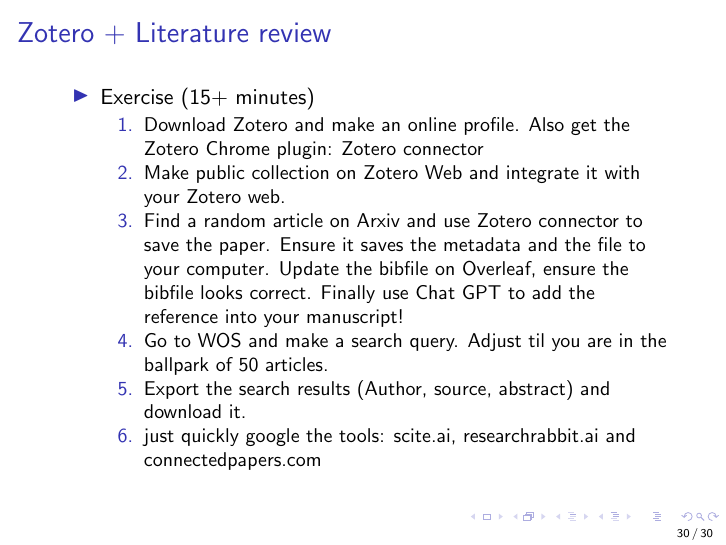
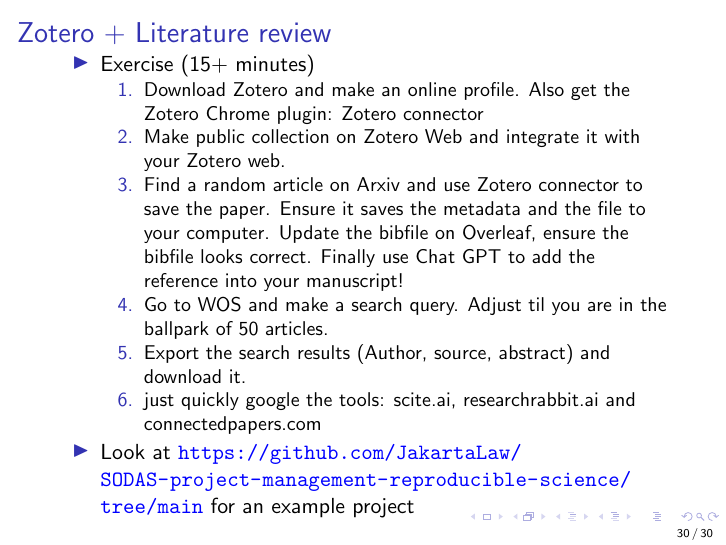
Before and after one commit to JakartaLaw/SODAS-project-management-reproducible-science, LaTeX slides (slides/main.tex): page 30 of 30. Compiled offline with pdfLaTeX.

Commit message:
Added the example project

```diff
--- a/slides/main.tex
+++ b/slides/main.tex
@@ -437,9 +437,11 @@
         \item Export the search results (Author, source, abstract) and download it.
         \item just quickly google the tools: scite.ai, researchrabbit.ai and connectedpapers.com
     \end{enumerate}
+    \item Look at \url{https://github.com/JakartaLaw/SODAS-project-management-reproducible-science/tree/main} for an example project
 \end{itemize}
 
 \end{frame}
 
 
+
 \end{document}
```
